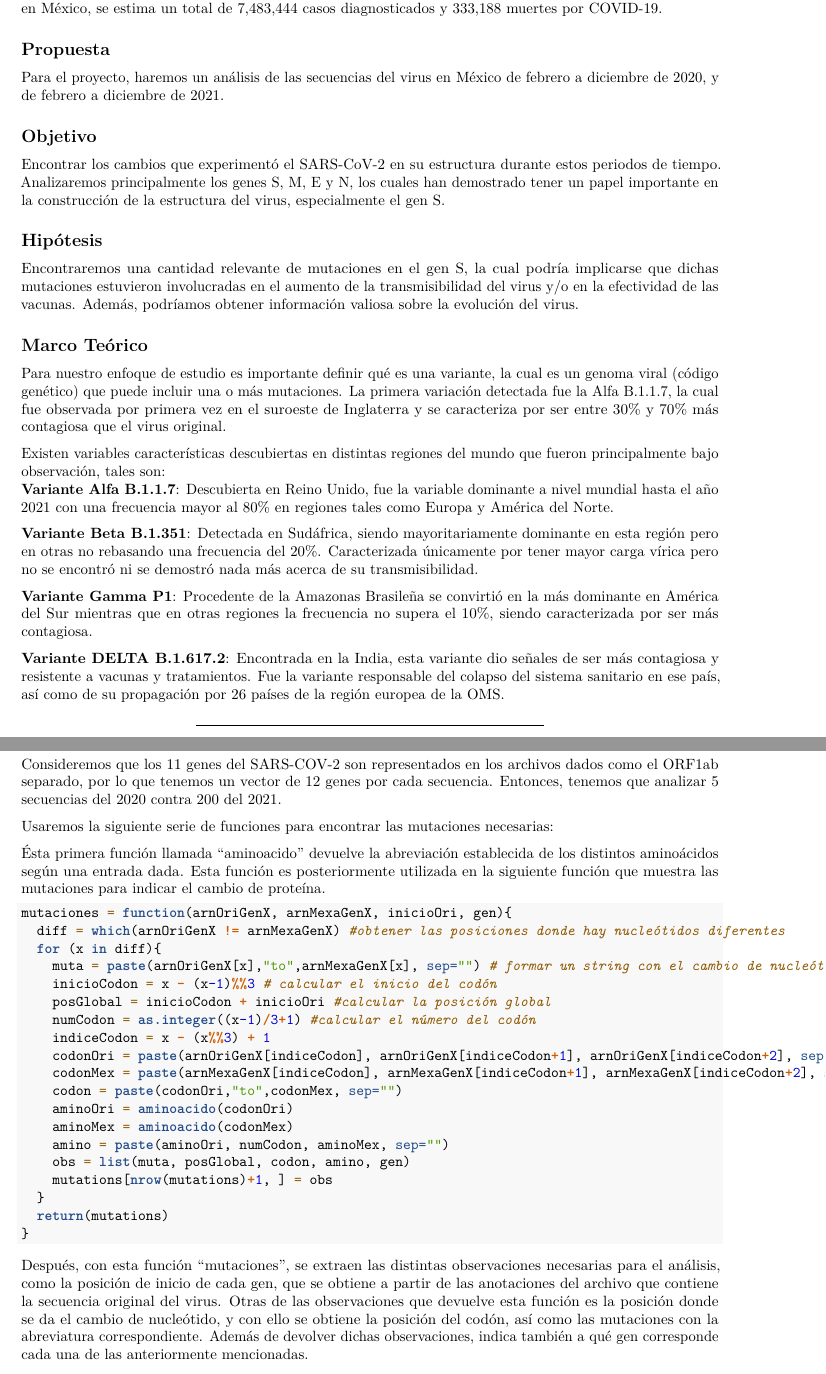
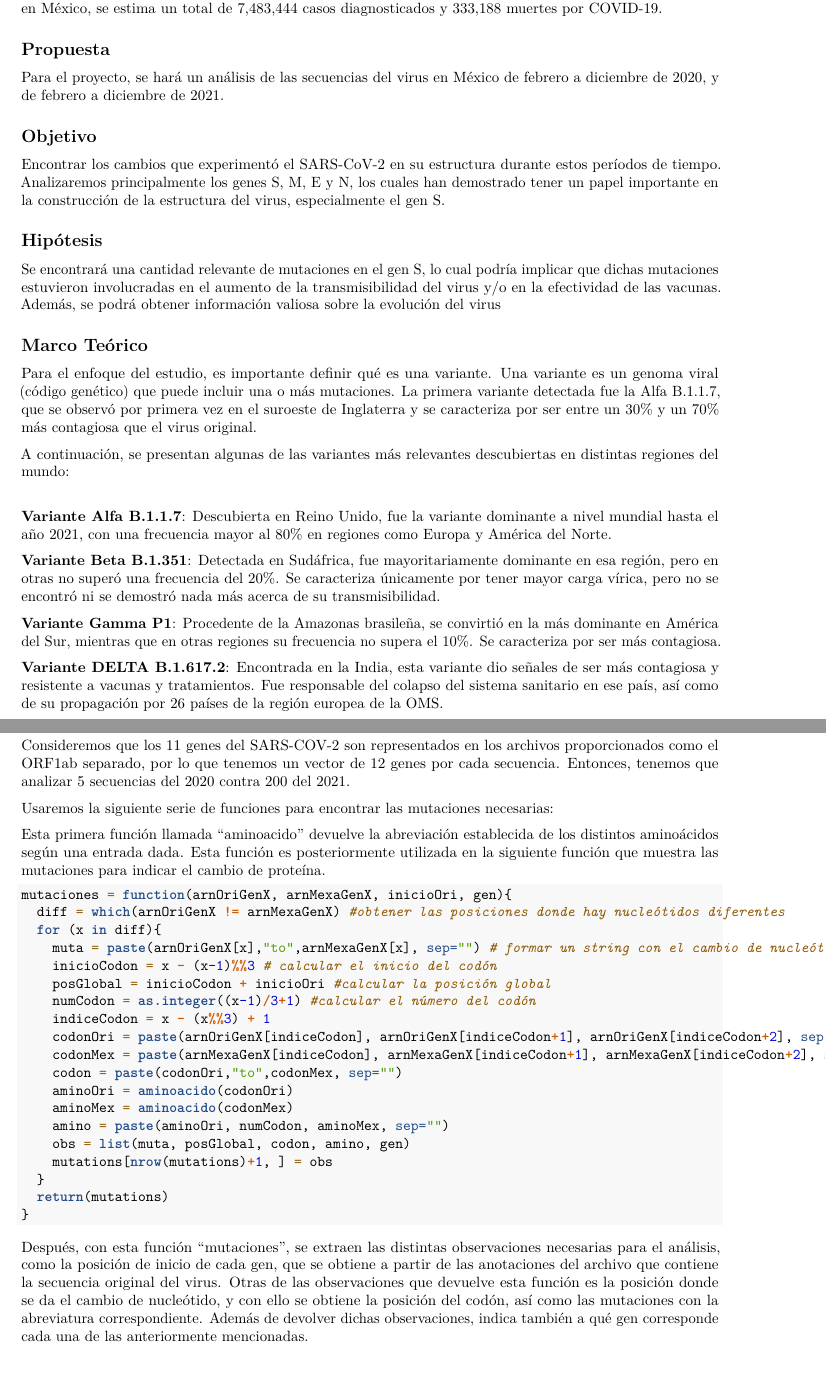
Before and after one commit to DulceBucio/Analisis-SARS-COV-2-BT1013, an R Markdown document (evidencia1.Rmd): two parts of pages 1 and 2 of 4, joined at a grey line, cut so that both start at the same text. Rendered offline with R 4.5, knitr and Pandoc, then LaTeX, with nearby package versions; some code elsewhere in the file could not run offline.

Commit message:
Correcciones

````diff
--- a/evidencia1.Rmd
+++ b/evidencia1.Rmd
@@ -23,28 +23,30 @@ La pandemia de COVID-19, provocada por el virus SARS-CoV-2, tuvo su inicio en el
 
 ## Propuesta
 
-Para el proyecto, haremos un análisis de las secuencias del virus en México de febrero a diciembre de 2020, y de febrero a diciembre de 2021.
+Para el proyecto, se hará un análisis de las secuencias del virus en México de febrero a diciembre de 2020, y de febrero a diciembre de 2021.
 
 ## Objetivo
 
-Encontrar los cambios que experimentó el SARS-CoV-2 en su estructura durante estos periodos de tiempo. Analizaremos principalmente los genes S, M, E y N, los cuales han demostrado tener un papel importante en la construcción de la estructura del virus, especialmente el gen S.
+Encontrar los cambios que experimentó el SARS-CoV-2 en su estructura durante estos períodos de tiempo. Analizaremos principalmente los genes S, M, E y N, los cuales han demostrado tener un papel importante en la construcción de la estructura del virus, especialmente el gen S.
 
 ## Hipótesis
 
-Encontraremos una cantidad relevante de mutaciones en el gen S, la cual podría implicarse que dichas mutaciones estuvieron involucradas en el aumento de la transmisibilidad del virus y/o en la efectividad de las vacunas. Además, podríamos obtener información valiosa sobre la evolución del virus.
+Se encontrará una cantidad relevante de mutaciones en el gen S, lo cual podría implicar que dichas mutaciones estuvieron involucradas en el aumento de la transmisibilidad del virus y/o en la efectividad de las vacunas. Además, se podrá obtener información valiosa sobre la evolución del virus
 
 ## Marco Teórico
 
-Para nuestro enfoque de estudio es importante definir qué es una variante, la cual es un genoma viral (código genético) que puede incluir una o más mutaciones. La primera variación detectada fue la Alfa B.1.1.7, la cual fue observada por primera vez en el suroeste de Inglaterra y se caracteriza por ser entre 30% y 70% más contagiosa que el virus original.
+Para el enfoque del estudio, es importante definir qué es una variante. Una variante es un genoma viral (código genético) que puede incluir una o más mutaciones. La primera variante detectada fue la Alfa B.1.1.7, que se observó por primera vez en el suroeste de Inglaterra y se caracteriza por ser entre un 30% y un 70% más contagiosa que el virus original.
 
-Existen variables características descubiertas en distintas regiones del mundo que fueron principalmente bajo observación, tales son:\
-**Variante Alfa B.1.1.7**: Descubierta en Reino Unido, fue la variable dominante a nivel mundial hasta el año 2021 con una frecuencia mayor al 80% en regiones tales como Europa y América del Norte.
+A continuación, se presentan algunas de las variantes más relevantes descubiertas en distintas regiones del mundo:
 
-**Variante Beta B.1.351**: Detectada en Sudáfrica, siendo mayoritariamente dominante en esta región pero en otras no rebasando una frecuencia del 20%. Caracterizada únicamente por tener mayor carga vírica pero no se encontró ni se demostró nada más acerca de su transmisibilidad.
+\
+**Variante Alfa B.1.1.7**: Descubierta en Reino Unido, fue la variante dominante a nivel mundial hasta el año 2021, con una frecuencia mayor al 80% en regiones como Europa y América del Norte.
 
-**Variante Gamma P1**: Procedente de la Amazonas Brasileña se convirtió en la más dominante en América del Sur mientras que en otras regiones la frecuencia no supera el 10%, siendo caracterizada por ser más contagiosa.
+**Variante Beta B.1.351**: Detectada en Sudáfrica, fue mayoritariamente dominante en esa región, pero en otras no superó una frecuencia del 20%. Se caracteriza únicamente por tener mayor carga vírica, pero no se encontró ni se demostró nada más acerca de su transmisibilidad.
 
-**Variante DELTA B.1.617.2**: Encontrada en la India, esta variante dio señales de ser más contagiosa y resistente a vacunas y tratamientos. Fue la variante responsable del colapso del sistema sanitario en ese país, así como de su propagación por 26 países de la región europea de la OMS.
+**Variante Gamma P1**: Procedente de la Amazonas brasileña, se convirtió en la más dominante en América del Sur, mientras que en otras regiones su frecuencia no supera el 10%. Se caracteriza por ser más contagiosa.
+
+**Variante DELTA B.1.617.2**: Encontrada en la India, esta variante dio señales de ser más contagiosa y resistente a vacunas y tratamientos. Fue responsable del colapso del sistema sanitario en ese país, así como de su propagación por 26 países de la región europea de la OMS.
 
 ------------------------------------------------------------------------
 
@@ -59,7 +61,7 @@ length(mx_2021)
 
 ```
 
-Consideremos que los 11 genes del SARS-COV-2 son representados en los archivos dados como el ORF1ab separado, por lo que tenemos un vector de 12 genes por cada secuencia. Entonces, tenemos que analizar 5 secuencias del 2020 contra 200 del 2021.
+Consideremos que los 11 genes del SARS-COV-2 son representados en los archivos proporcionados como el ORF1ab separado, por lo que tenemos un vector de 12 genes por cada secuencia. Entonces, tenemos que analizar 5 secuencias del 2020 contra 200 del 2021.
 
 Usaremos la siguiente serie de funciones para encontrar las mutaciones necesarias:
 
@@ -88,7 +90,7 @@ aminoacido = function(codon) {
 }
 ```
 
-Ésta primera función llamada "aminoacido" devuelve la abreviación establecida de los distintos aminoácidos según una entrada dada. Esta función es posteriormente utilizada en la siguiente función que muestra las mutaciones para indicar el cambio de proteína.
+Esta primera función llamada "aminoacido" devuelve la abreviación establecida de los distintos aminoácidos según una entrada dada. Esta función es posteriormente utilizada en la siguiente función que muestra las mutaciones para indicar el cambio de proteína.
 
 ```{r}
 mutaciones = function(arnOriGenX, arnMexaGenX, inicioOri, gen){
````
Also changed, not shown: evidencia1.Rmd (10 more changed lines).
